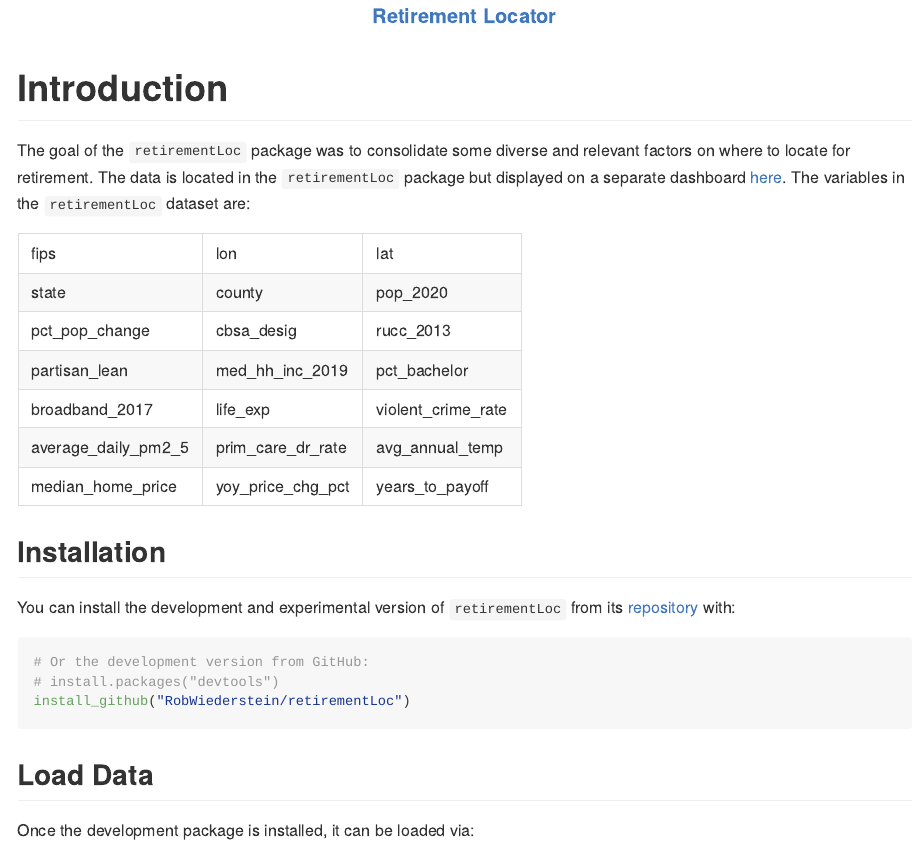
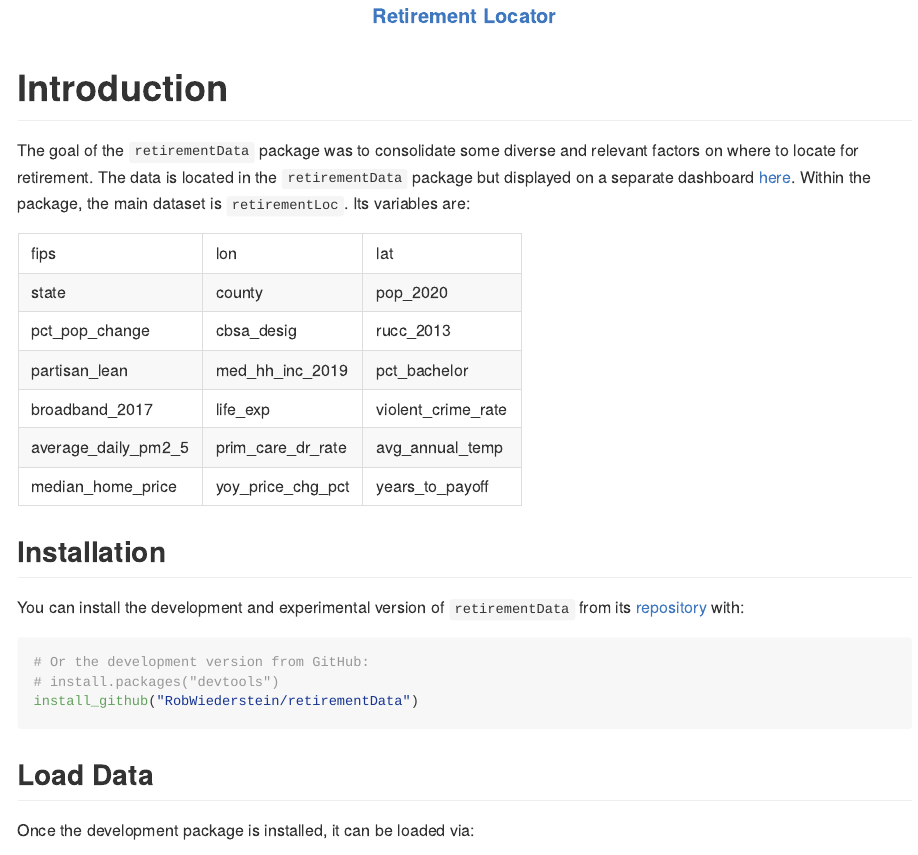
Before and after one commit to RobWiederstein/retirementData, an R Markdown document (README.Rmd): the page in a window 1100 px wide, from its top. Rendered offline with R 4.5, knitr and Pandoc, with nearby package versions; badge pictures from the web are left out.

Commit message:
update pkg name and shinyapp path

````diff
--- a/README.Rmd
+++ b/README.Rmd
@@ -28,15 +28,16 @@ library(kableExtra)
 <!-- badges: end -->
 
 <h4 align= "center">
-<a href="https://rob-wiederstein.shinyapps.io/retirement-dashboard/?_ga=2.138388592.1542637753.1630614255-2110524801.1630416115"><img src='man/figures/retirement-dashboard.png' align="center" height="400"/><br/></a>
-<a href="https://rob-wiederstein.shinyapps.io/retirement-dashboard/?_ga=2.138388592.1542637753.1630614255-2110524801.1630416115">Retirement Locator</a>
+<a href="https://rob-wiederstein.shinyapps.io/retirement-dashboard/?_ga=2.138388592.1542637753.1630614255-2110524801.1630416115"><img src='man/figures/retirementDash.png' align="center" height="400"/><br/></a>
+<a href="https://rob-wiederstein.shinyapps.io/retirementdash/?_ga=2.99037854.1258475930.1633524763-1285109657.1633184174">Retirement Locator</a>
 </h4>
 
 # Introduction
 
-The goal of the `retirementLoc` package was to consolidate some diverse and relevant factors on where to locate for retirement.  The data is located in the `retirementLoc` package but displayed on a separate dashboard [here](https://rob-wiederstein.shinyapps.io/retirement-dashboard/?_ga=2.138388592.1542637753.1630614255-2110524801.1630416115).  The variables in the `retirementLoc` dataset are:
+The goal of the `retirementData` package was to consolidate some diverse and relevant factors on where to locate for retirement.  The data is located in the `retirementData` package but displayed on a separate dashboard [here](https://rob-wiederstein.shinyapps.io/retirementdash/?_ga=2.99037854.1258475930.1633524763-1285109657.1633184174).  Within the package, the main dataset is `retirementLoc`. Its variables are:
 
 ```{r list-variables, echo=F, fig.align='center'}
+library(retirementData)
 names(retirementLoc) |>
   matrix(ncol = 3, byrow = T) |>
   kableExtra::kbl() |>
@@ -47,12 +48,12 @@ names(retirementLoc) |>
 
 ## Installation
 
-You can install the development and experimental version of `retirementLoc` from its [repository](https://github.com/RobWiederstein/retirementLoc) with:
+You can install the development and experimental version of `retirementData` from its [repository](https://github.com/RobWiederstein/retirementData) with:
 
 ``` r
 # Or the development version from GitHub:
 # install.packages("devtools")
-install_github("RobWiederstein/retirementLoc")
+install_github("RobWiederstein/retirementData")
 ```
 
 ## Load Data
````
Also changed, not shown: README.Rmd (7 more changed lines).
